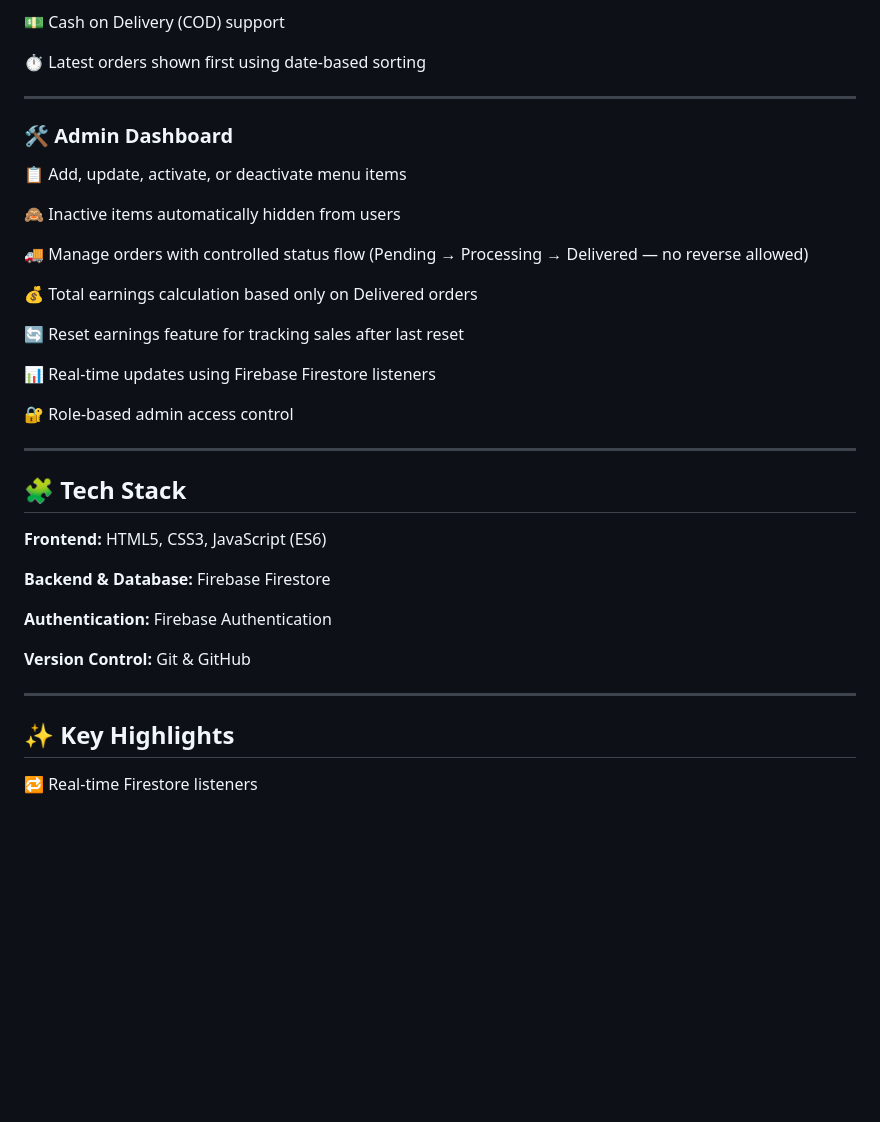
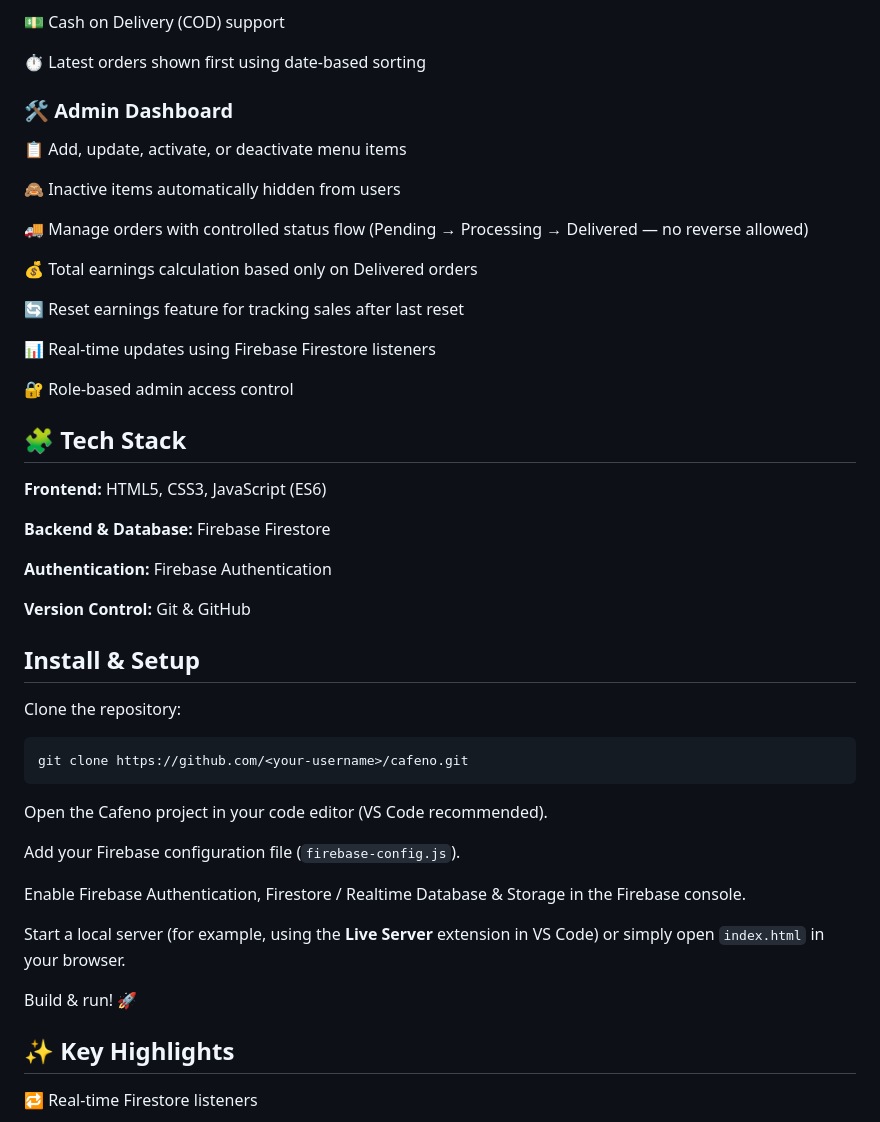
Before and after one commit to adiba-anwar01/Cafeno-coffeeShop, a Markdown page: README.md, the part around one of its changes. Rendered like a GitHub page; blank space fills up the shorter version.

````diff
--- a/README.md
+++ b/README.md
@@ -30,7 +30,6 @@ The system consists of **two separate web panels** working together seamlessly:
 
 ⏱️ Latest orders shown first using date-based sorting
 
----
 
 ### 🛠️ Admin Dashboard
 
@@ -49,7 +48,6 @@ The system consists of **two separate web panels** working together seamlessly:
 
 🔐 Role-based admin access control
 
----
 
 ## 🧩 Tech Stack
 
@@ -61,7 +59,22 @@ The system consists of **two separate web panels** working together seamlessly:
 
 **Version Control:** Git & GitHub
 
----
+## Install & Setup
+
+Clone the repository:
+```bash
+git clone https://github.com/<your-username>/cafeno.git
+```
+Open the Cafeno project in your code editor (VS Code recommended).
+
+Add your Firebase configuration file (`firebase-config.js`).
+
+Enable Firebase Authentication, Firestore / Realtime Database & Storage in the Firebase console.
+
+Start a local server (for example, using the **Live Server** extension in VS Code) or simply open `index.html` in your browser.
+
+Build & run! 🚀
+
 
 ## ✨ Key Highlights
 
````
Also changed, not shown: other parts of README.md (+28 -19 lines).
